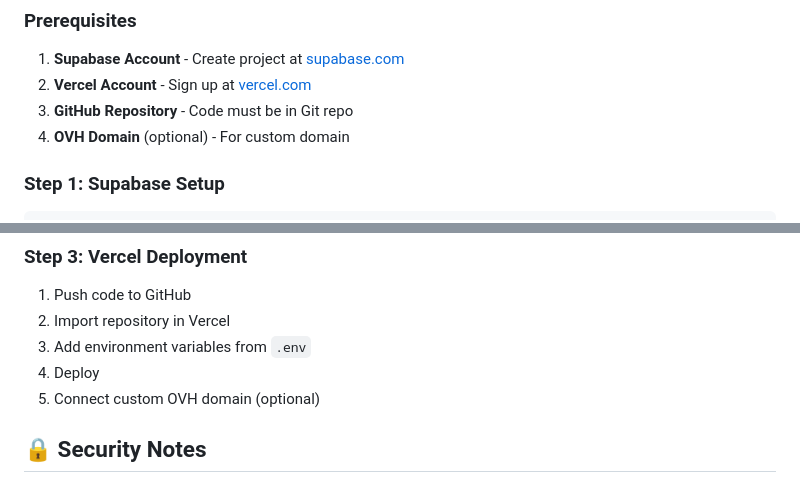
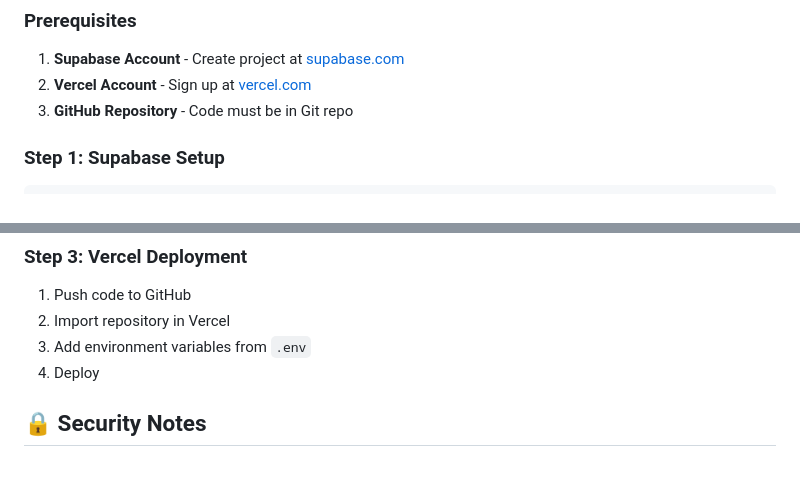
Before and after one commit to Refayatul/bupblood, a Markdown page: README.md, 2 parts joined by grey strips. Drawn GitHub-style.

Commit message:
Remove OVH domain mentions from deployment instructions

````diff
--- a/README.md
+++ b/README.md
@@ -193,7 +193,6 @@ gunicorn app:app -b 0.0.0.0:8086 --workers=4
 1. **Supabase Account** - Create project at [supabase.com](https://supabase.com)
 2. **Vercel Account** - Sign up at [vercel.com](https://vercel.com)
 3. **GitHub Repository** - Code must be in Git repo
-4. **OVH Domain** (optional) - For custom domain
 
 ### Step 1: Supabase Setup
 ```bash
@@ -218,7 +217,6 @@ SUPABASE_KEY=[YOUR-ANON-KEY]
 2. Import repository in Vercel
 3. Add environment variables from `.env`
 4. Deploy
-5. Connect custom OVH domain (optional)
 
 ## 🔒 Security Notes
 
````
